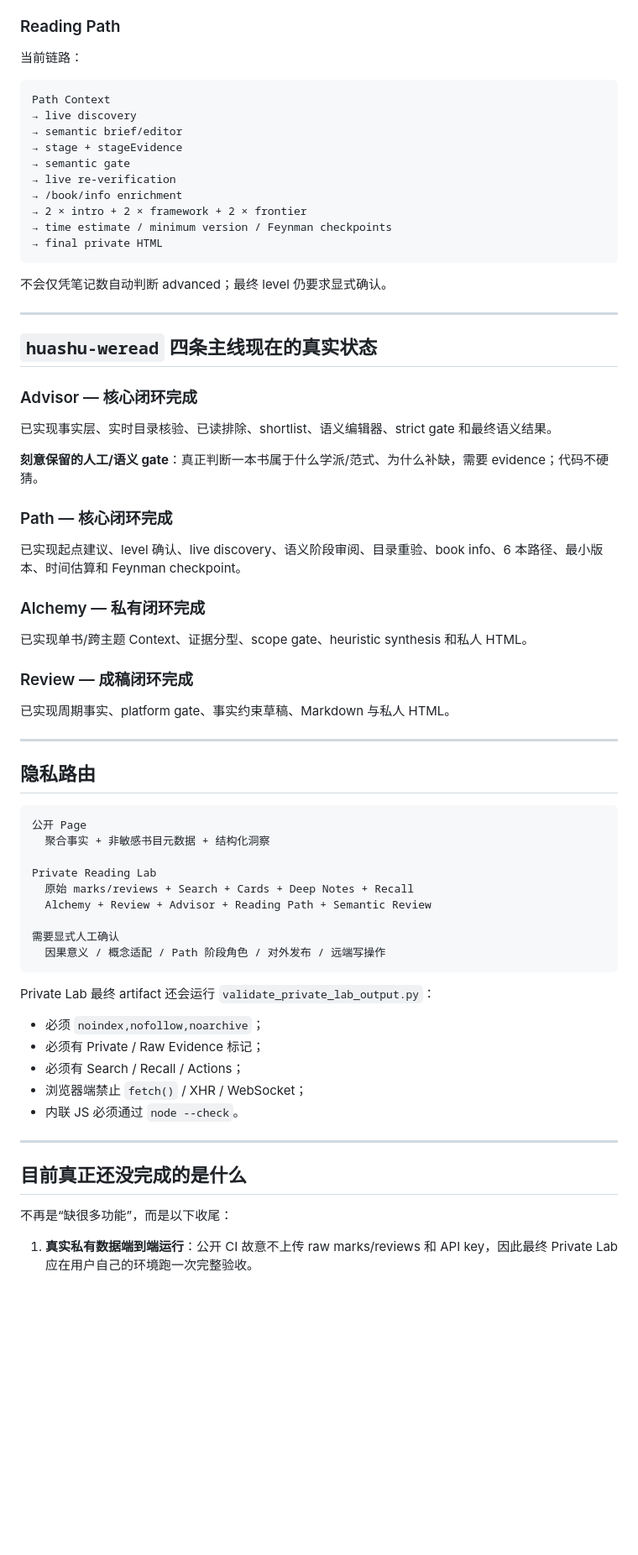
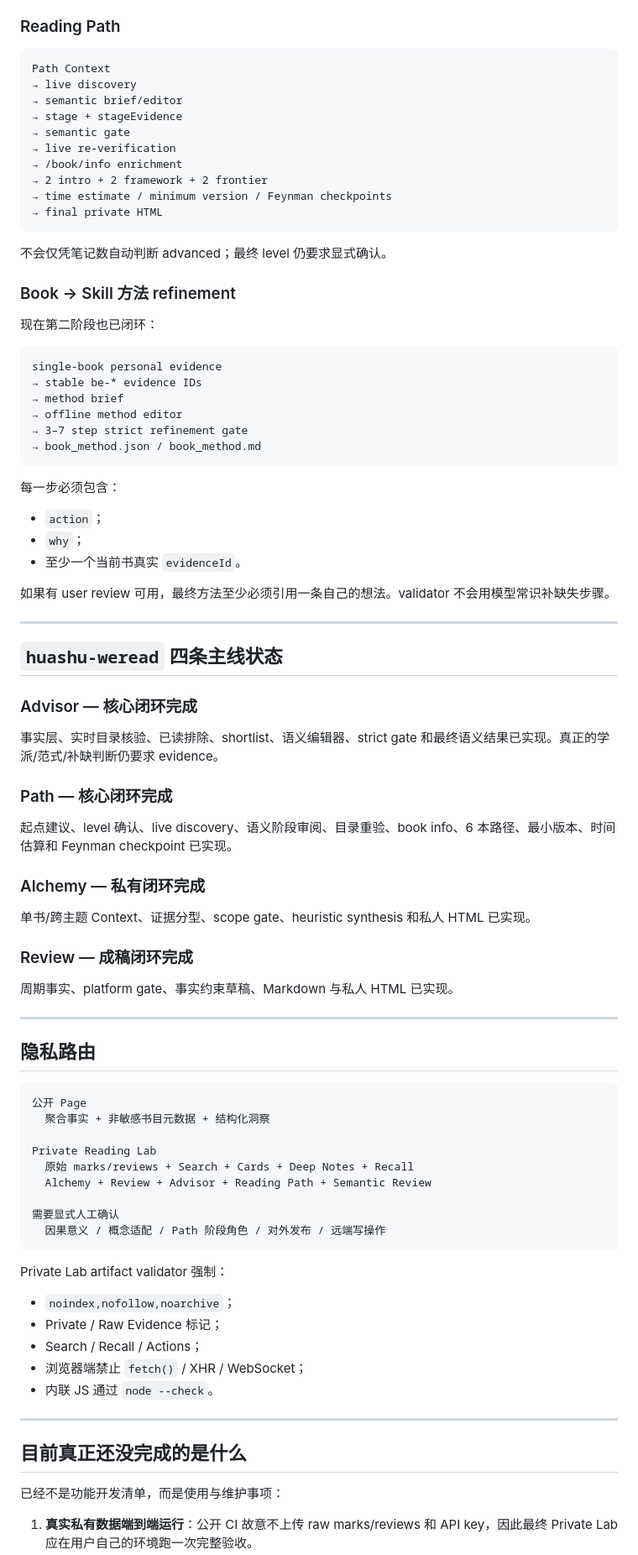
Before and after one commit to CochraneK/we-read, a Markdown page: docs/skill-audit.md, the part around one of its changes. Shown at 84% size. GitHub-like rendering; blank space fills up the shorter version.

Commit message:
docs: mark Book-to-Skill method refinement complete

````diff
--- a/docs/skill-audit.md
+++ b/docs/skill-audit.md
@@ -219,7 +170,5 @@ Advisor Context
 
 ### Reading Path
-
-当前链路：
 
 ```text
 Path Context
@@ -229,34 +178,53 @@ Path Context
 → semantic gate
 → live re-verification
 → /book/info enrichment
-→ 2 × intro + 2 × framework + 2 × frontier
+→ 2 intro + 2 framework + 2 frontier
 → time estimate / minimum version / Feynman checkpoints
 → final private HTML
 ```
 
 不会仅凭笔记数自动判断 advanced；最终 level 仍要求显式确认。
 
+### Book → Skill 方法 refinement
+
+现在第二阶段也已闭环：
+
+```text
+single-book personal evidence
+→ stable be-* evidence IDs
+→ method brief
+→ offline method editor
+→ 3–7 step strict refinement gate
+→ book_method.json / book_method.md
+```
+
+每一步必须包含：
+
+- `action`；
+- `why`；
+- 至少一个当前书真实 `evidenceId`。
+
+如果有 user review 可用，最终方法至少必须引用一条自己的想法。validator 不会用模型常识补缺失步骤。
+
 ---
 
-## `huashu-weread` 四条主线现在的真实状态
+## `huashu-weread` 四条主线状态
 
 ### Advisor — 核心闭环完成
 
-已实现事实层、实时目录核验、已读排除、shortlist、语义编辑器、strict gate 和最终语义结果。
-
-**刻意保留的人工/语义 gate**：真正判断一本书属于什么学派/范式、为什么补缺，需要 evidence；代码不硬猜。
+事实层、实时目录核验、已读排除、shortlist、语义编辑器、strict gate 和最终语义结果已实现。真正的学派/范式/补缺判断仍要求 evidence。
 
 ### Path — 核心闭环完成
 
-已实现起点建议、level 确认、live discovery、语义阶段审阅、目录重验、book info、6 本路径、最小版本、时间估算和 Feynman checkpoint。
+起点建议、level 确认、live discovery、语义阶段审阅、目录重验、book info、6 本路径、最小版本、时间估算和 Feynman checkpoint 已实现。
 
 ### Alchemy — 私有闭环完成
 
-已实现单书/跨主题 Context、证据分型、scope gate、heuristic synthesis 和私人 HTML。
+单书/跨主题 Context、证据分型、scope gate、heuristic synthesis 和私人 HTML 已实现。
 
 ### Review — 成稿闭环完成
 
-已实现周期事实、platform gate、事实约束草稿、Markdown 与私人 HTML。
+周期事实、platform gate、事实约束草稿、Markdown 与私人 HTML 已实现。
 
 ---
 
@@ -274,18 +242,18 @@ Private Reading Lab
   因果意义 / 概念适配 / Path 阶段角色 / 对外发布 / 远端写操作
 ```
 
-Private Lab 最终 artifact 还会运行 `validate_private_lab_output.py`：
+Private Lab artifact validator 强制：
 
-- 必须 `noindex,nofollow,noarchive`；
-- 必须有 Private / Raw Evidence 标记；
-- 必须有 Search / Recall / Actions；
+- `noindex,nofollow,noarchive`；
+- Private / Raw Evidence 标记；
+- Search / Recall / Actions；
 - 浏览器端禁止 `fetch()` / XHR / WebSocket；
-- 内联 JS 必须通过 `node --check`。
+- 内联 JS 通过 `node --check`。
 
 ---
 
 ## 目前真正还没完成的是什么
 
-不再是“缺很多功能”，而是以下收尾：
+已经不是功能开发清单，而是使用与维护事项：
 
 1. **真实私有数据端到端运行**：公开 CI 故意不上传 raw marks/reviews 和 API key，因此最终 Private Lab 应在用户自己的环境跑一次完整验收。
````
Also changed, not shown: other parts of docs/skill-audit.md (+25 -75 lines).
